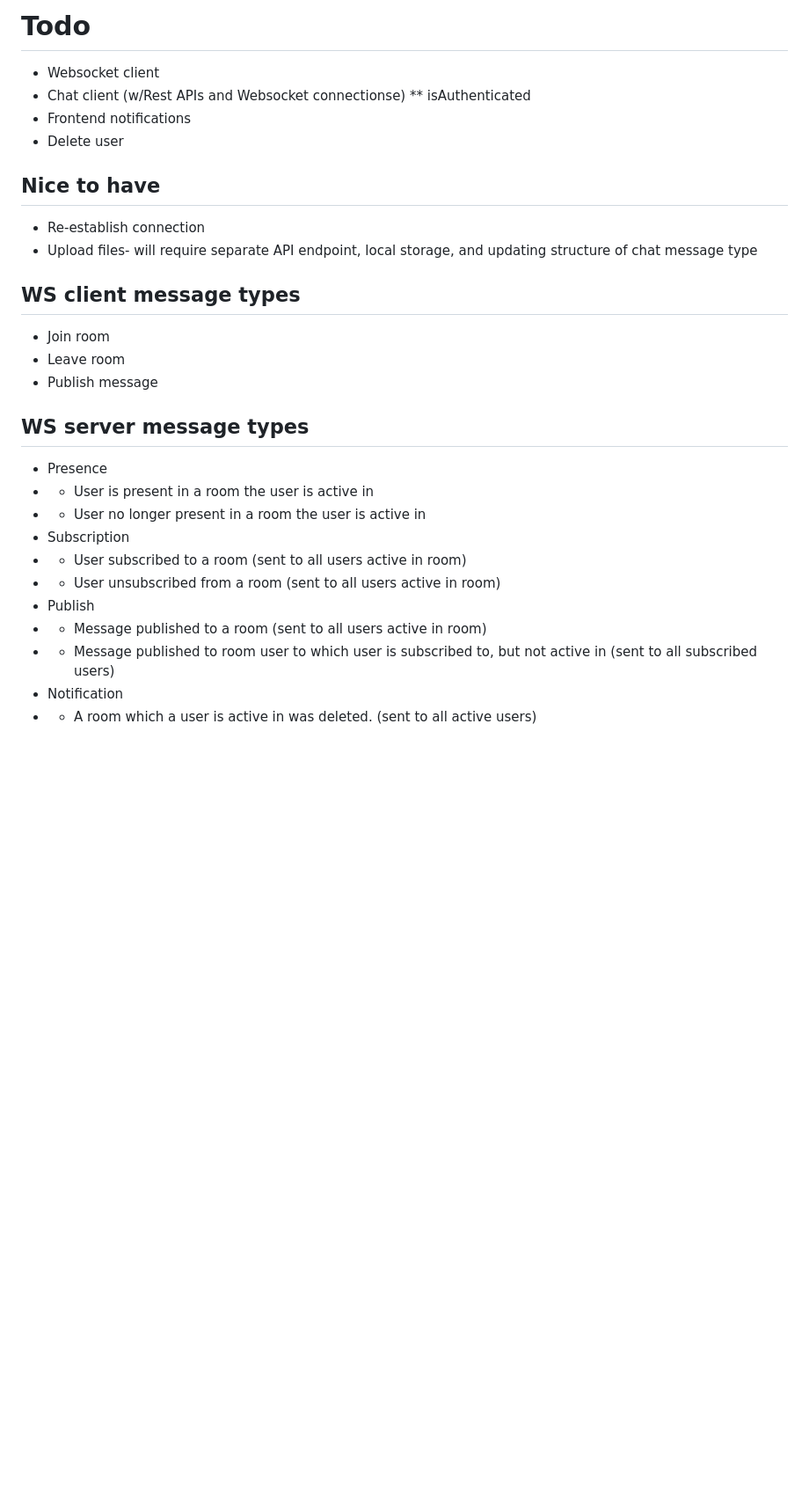
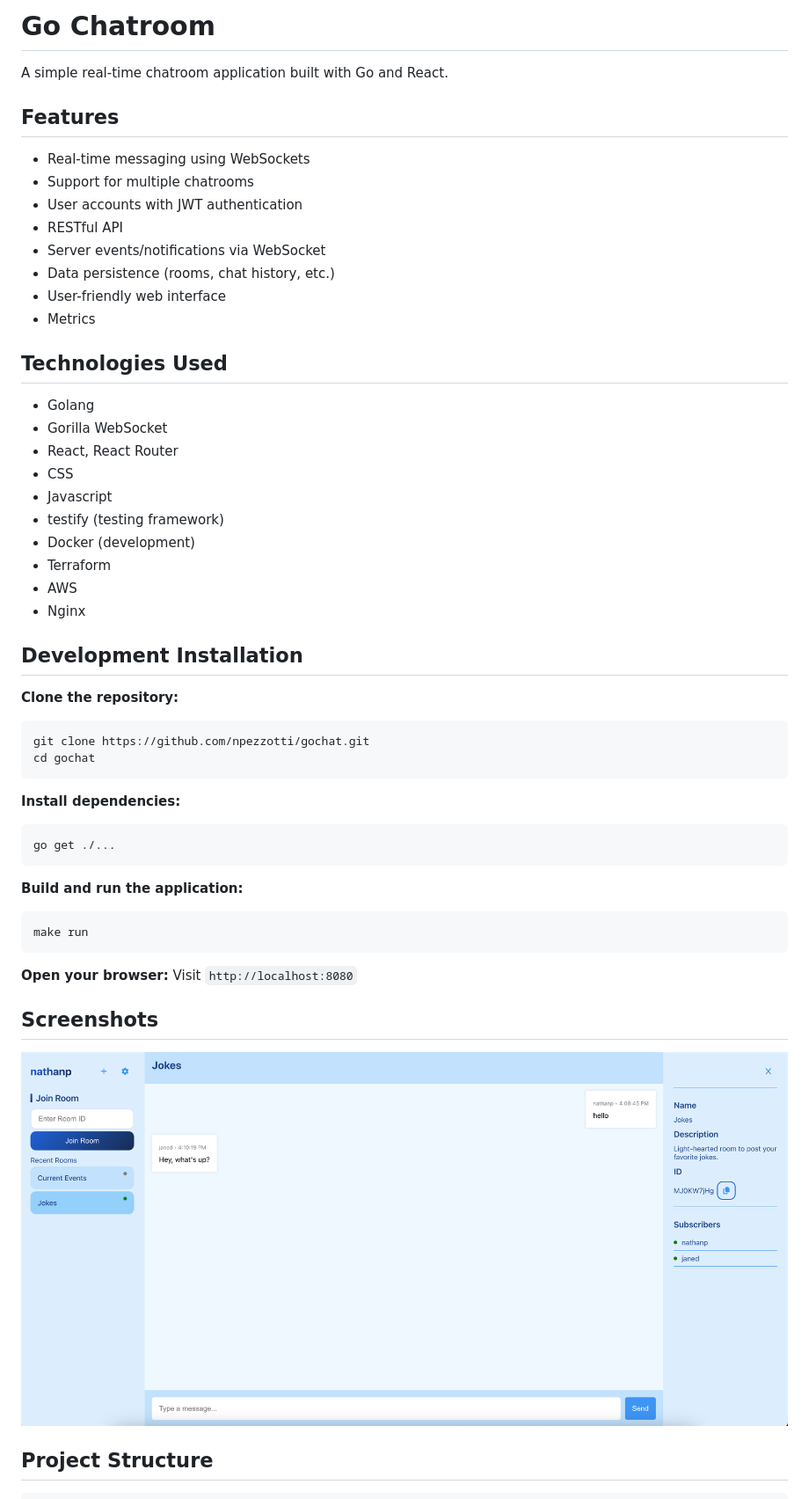
Before and after one commit to npezzotti/gochat, a Markdown page: README.md, the part around the change printed below. Shown: that part at 88% size. Drawn GitHub-style; pictures changed too: assets/gochat.png (added); blank space fills up the shorter version.

Commit message:
defines README

````diff
--- a/README.md
+++ b/README.md
@@ -1,34 +1,55 @@
-# Todo
+# Go Chatroom
 
-* Websocket client
-* Chat client (w/Rest APIs and Websocket connectionse)
-** isAuthenticated
-* Frontend notifications
-* Delete user
+A simple real-time chatroom application built with Go and React.
 
-## Nice to have
+## Features
 
-* Re-establish connection
-* Upload files- will require separate API endpoint, local storage, and updating structure of chat message type
+- Real-time messaging using WebSockets
+- Support for multiple chatrooms
+- User accounts with JWT authentication
+- RESTful API
+- Server events/notifications via WebSocket
+- Data persistence (rooms, chat history, etc.)
+- User-friendly web interface
+- Metrics
 
+## Technologies Used
 
-## WS client message types
+- Golang
+- Gorilla WebSocket
+- React, React Router
+- CSS
+- Javascript
+- testify (testing framework)
+- Docker (development)
+- Terraform
+- AWS
+- Nginx
 
-* Join room
-* Leave room
-* Publish message
+## Development Installation
 
+**Clone the repository:**
+```bash
+git clone https://github.com/npezzotti/gochat.git
+cd gochat
+```
 
-## WS server message types
+**Install dependencies:**
+```bash
+go get ./...
+```
 
-* Presence
-* * User is present in a room the user is active in
-* * User no longer present in a room the user is active in
-* Subscription
-* * User subscribed to a room (sent to all users active in room)
-* * User unsubscribed from a room (sent to all users active in room)
-* Publish
-* * Message published to a room (sent to all users active in room)
-* * Message published to room user to which user is subscribed to, but not active in (sent to all subscribed users)
-* Notification
-* * A room which a user is active in was deleted. (sent to all active users)
+**Build and run the application:**
+```bash
+make run
+```
+
+**Open your browser:**
+Visit `http://localhost:8080`
+
+## Screenshots
+
+![Chatroom Screenshot](assets/gochat.png)
+
+## Project Structure
+
````
Also changed, not shown: other parts of README.md (+22 -0 lines).
